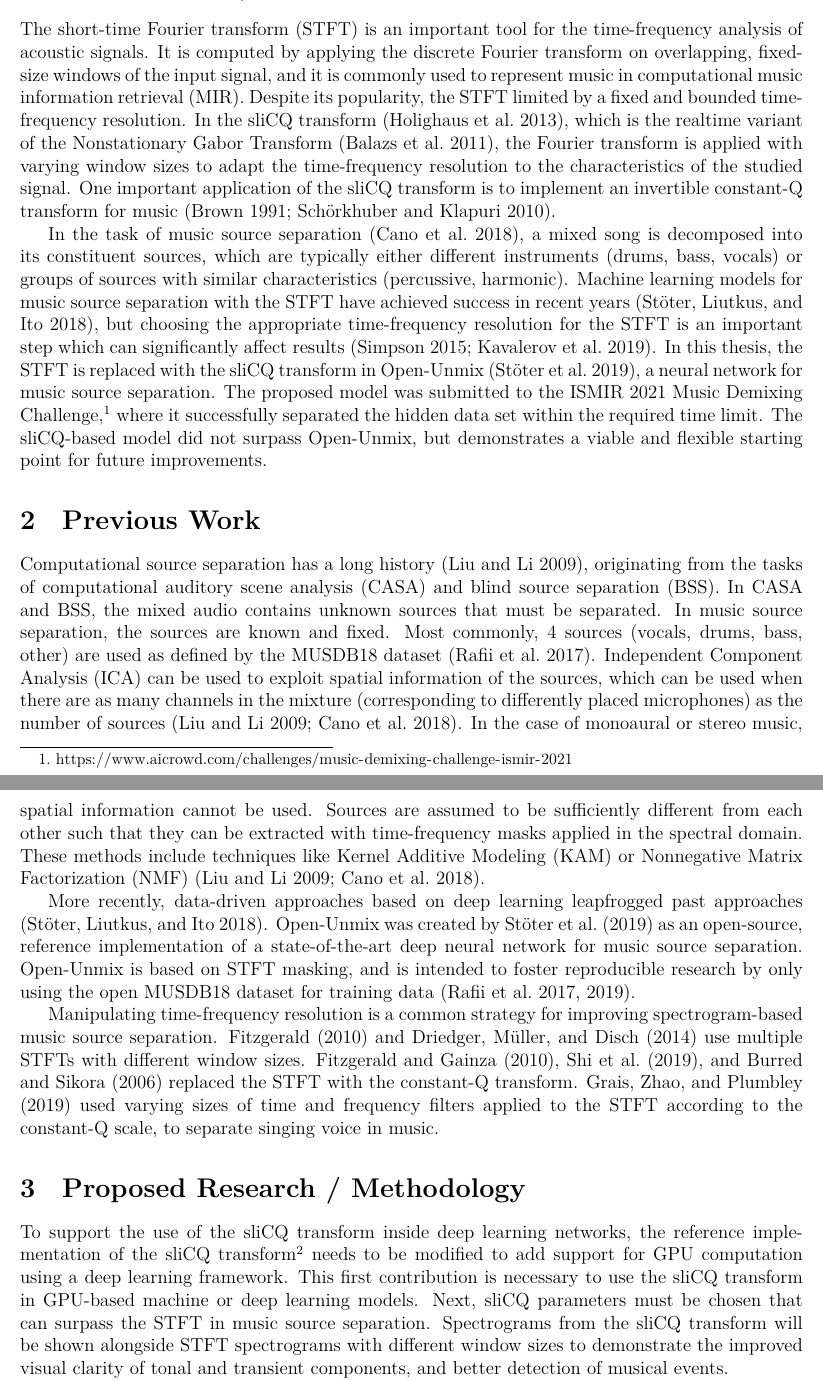
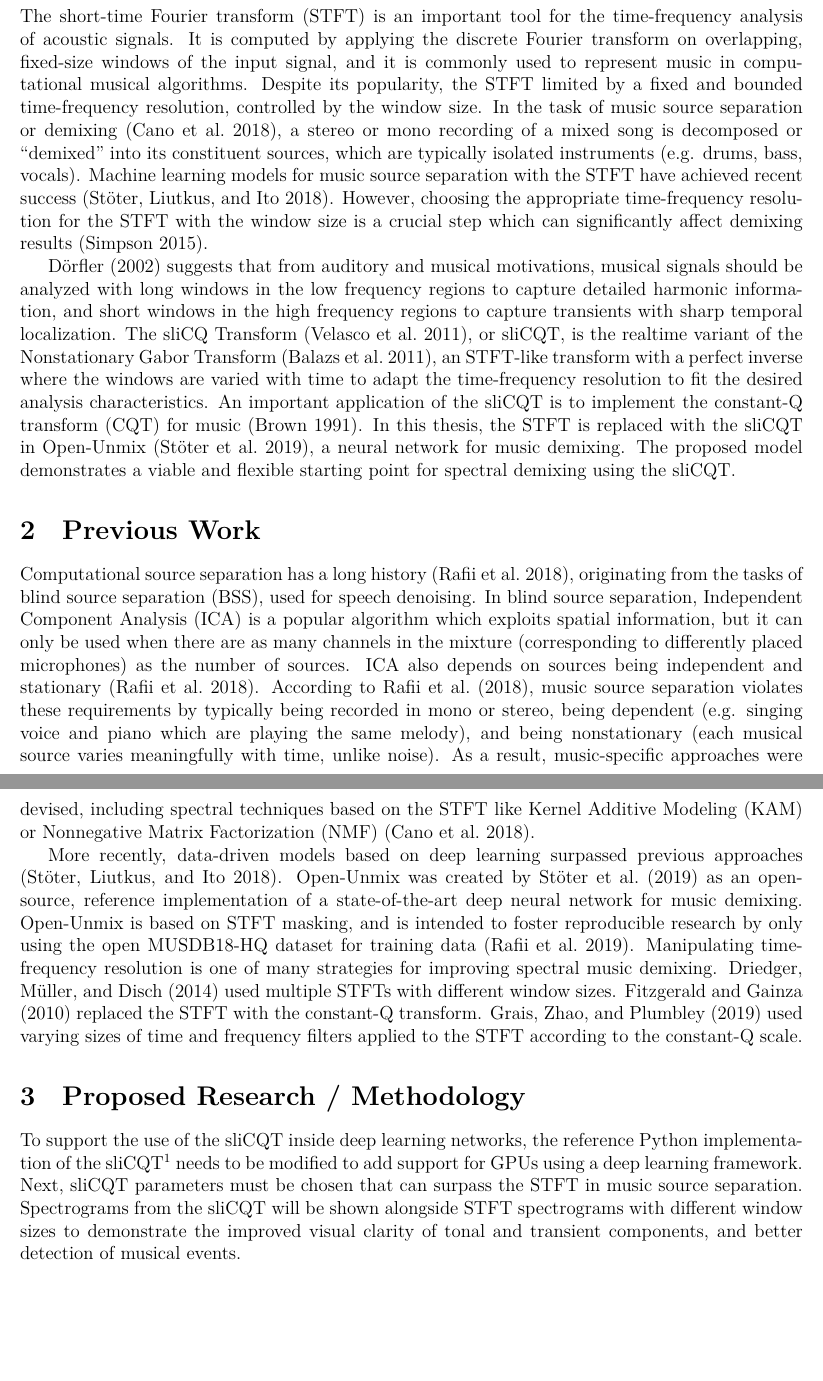
Before and after one commit to sevagh/xumx_slicq_extra, a LaTeX document (latex/proposal.tex): two parts of pages 1 and 2 of 4 before the commit and two parts of pages 1 and 2 of 3 after it, joined at a grey line, cut so that both start at the same text, the shorter picture padded with empty space. Compiled offline with XeLaTeX.

Commit message:
Clean up thesis proposal

```diff
--- a/latex/proposal.tex
+++ b/latex/proposal.tex
@@ -22,7 +22,7 @@
 \renewcommand{\topfraction}{0.85}
 \renewcommand{\textfraction}{0.1}
 \renewcommand{\floatpagefraction}{0.75}
-\usepackage[backend=biber,authordate,annotation]{biblatex-chicago}
+\usepackage[backend=biber,authordate,annotation,url=false]{biblatex-chicago}
 \addbibresource{citations.bib}
 \input{variables.tex}
 
@@ -41,19 +41,18 @@
 
 \section{Introduction / Motivation}
 
-The short-time Fourier transform (STFT) is an important tool for the time-frequency analysis of acoustic signals. It is computed by applying the discrete Fourier transform on overlapping, fixed-size windows of the input signal, and it is commonly used to represent music in computational music information retrieval (MIR). Despite its popularity, the STFT limited by a fixed and bounded time-frequency resolution. In the sliCQ transform (\cite{slicq}), which is the realtime variant of the Nonstationary Gabor Transform (\cite{balazs}), the Fourier transform is applied with varying window sizes to adapt the time-frequency resolution to the characteristics of the studied signal. One important application of the sliCQ transform is to implement an invertible constant-Q transform for music (\cite{jbrown, klapuricqt}).
 
-In the task of music source separation (\cite{musicsepgood}), a mixed song is decomposed into its constituent sources, which are typically either different instruments (drums, bass, vocals) or groups of sources with similar characteristics (percussive, harmonic). Machine learning models for music source separation with the STFT have achieved success in recent years (\cite{sisec2018}), but choosing the appropriate time-frequency resolution for the STFT is an important step which can significantly affect results (\cite{tftradeoff1, tftradeoff2}). In this thesis, the STFT is replaced with the sliCQ transform in Open-Unmix (\cite{umx}), a neural network for music source separation. The proposed model was submitted to the ISMIR 2021 Music Demixing Challenge,\footnote{\url{https://www.aicrowd.com/challenges/music-demixing-challenge-ismir-2021}} where it successfully separated the hidden data set within the required time limit. The sliCQ-based model did not surpass Open-Unmix, but demonstrates a viable and flexible starting point for future improvements.
+The short-time Fourier transform (STFT) is an important tool for the time-frequency analysis of acoustic signals. It is computed by applying the discrete Fourier transform on overlapping, fixed-size windows of the input signal, and it is commonly used to represent music in computational musical algorithms. Despite its popularity, the STFT limited by a fixed and bounded time-frequency resolution, controlled by the window size. In the task of music source separation or demixing (\cite{musicsepgood}), a stereo or mono recording of a mixed song is decomposed or ``demixed'' into its constituent sources, which are typically isolated instruments (e.g. drums, bass, vocals). Machine learning models for music source separation with the STFT have achieved recent success (\cite{sisec2018}). However, choosing the appropriate time-frequency resolution for the STFT with the window size is a crucial step which can significantly affect demixing results (\cite{tftradeoff1}).
+
+ \textcite{doerflerphd} suggests that from auditory and musical motivations, musical signals should be analyzed with long windows in the low frequency regions to capture detailed harmonic information, and short windows in the high frequency regions to capture transients with sharp temporal localization. The sliCQ Transform (\cite{invertiblecqt}), or sliCQT, is the realtime variant of the Nonstationary Gabor Transform (\cite{balazs}), an STFT-like transform with a perfect inverse where the windows are varied with time to adapt the time-frequency resolution to fit the desired analysis characteristics. An important application of the sliCQT is to implement the constant-Q transform (CQT) for music (\cite{jbrown}). In this thesis, the STFT is replaced with the sliCQT in Open-Unmix (\cite{umx}), a neural network for music demixing. The proposed model demonstrates a viable and flexible starting point for spectral demixing using the sliCQT.
 
 \section{Previous Work}
 
-Computational source separation has a long history (\cite{musicsepsurvey}), originating from the tasks of computational auditory scene analysis (CASA) and blind source separation (BSS). In CASA and BSS, the mixed audio contains unknown sources that must be separated. In music source separation, the sources are known and fixed. Most commonly, 4 sources (vocals, drums, bass, other) are used as defined by the MUSDB18 dataset (\cite{musdb18}). Independent Component Analysis (ICA) can be used to exploit spatial information of the sources, which can be used when there are as many channels in the mixture (corresponding to differently placed microphones) as the number of sources (\cite{musicsepsurvey, musicsepgood}). In the case of monoaural or stereo music, spatial information cannot be used. Sources are assumed to be sufficiently different from each other such that they can be extracted with time-frequency masks applied in the spectral domain. These methods include techniques like Kernel Additive Modeling (KAM) or Nonnegative Matrix Factorization (NMF) (\cite{musicsepsurvey, musicsepgood}).
+Computational source separation has a long history (\cite{musicsepintro1}), originating from the tasks of blind source separation (BSS), used for speech denoising. In blind source separation, Independent Component Analysis (ICA) is a popular algorithm which exploits spatial information, but it can only be used when there are as many channels in the mixture (corresponding to differently placed microphones) as the number of sources. ICA also depends on sources being independent and stationary (\cite{musicsepintro1}). According to \textcite{musicsepintro1}, music source separation violates these requirements by typically being recorded in mono or stereo, being dependent (e.g. singing voice and piano which are playing the same melody), and being nonstationary (each musical source varies meaningfully with time, unlike noise). As a result, music-specific approaches were devised, including spectral techniques based on the STFT like Kernel Additive Modeling (KAM) or Nonnegative Matrix Factorization (NMF) (\cite{musicsepgood}).
 
-More recently, data-driven approaches based on deep learning leapfrogged past approaches (\cite{sisec2018}). Open-Unmix was created by \textcite{umx} as an open-source, reference implementation of a state-of-the-art deep neural network for music source separation. Open-Unmix is based on STFT masking, and is intended to foster reproducible research by only using the open MUSDB18 dataset for training data (\cite{musdb18, musdb18hq}).
-
-Manipulating time-frequency resolution is a common strategy for improving spectrogram-based music source separation. \textcite{fitzgerald1, driedger} use multiple STFTs with different window sizes. \textcite{fitzgerald2, cqtseparation, bettermusicsep} replaced the STFT with the constant-Q transform. \textcite{plumbley2} used varying sizes of time and frequency filters applied to the STFT according to the constant-Q scale, to separate singing voice in music.
+More recently, data-driven models based on deep learning surpassed previous approaches (\cite{sisec2018}). Open-Unmix was created by \textcite{umx} as an open-source, reference implementation of a state-of-the-art deep neural network for music demixing. Open-Unmix is based on STFT masking, and is intended to foster reproducible research by only using the open MUSDB18-HQ dataset for training data (\cite{musdb18hq}). Manipulating time-frequency resolution is one of many strategies for improving spectral music demixing. \textcite{driedger} used multiple STFTs with different window sizes. \textcite{fitzgerald2} replaced the STFT with the constant-Q transform. \textcite{plumbley2} used varying sizes of time and frequency filters applied to the STFT according to the constant-Q scale.
 
 \section{Proposed Research / Methodology}
 
-To support the use of the sliCQ transform inside deep learning networks, the reference implementation of the sliCQ transform\footnote{\url{https://github.com/grrrr/nsgt}} needs to be modified to add support for GPU computation using a deep learning framework. This first contribution is necessary to use the sliCQ transform in GPU-based machine or deep learning models. Next, sliCQ parameters must be chosen that can surpass the STFT in music source separation. Spectrograms from the sliCQ transform will be shown alongside STFT spectrograms with different window sizes to demonstrate the improved visual clarity of tonal and transient components, and better detection of musical events.
+To support the use of the sliCQT inside deep learning networks, the reference Python implementation of the sliCQT\footnote{\url{https://github.com/grrrr/nsgt}} needs to be modified to add support for GPUs using a deep learning framework. Next, sliCQT parameters must be chosen that can surpass the STFT in music source separation. Spectrograms from the sliCQT will be shown alongside STFT spectrograms with different window sizes to demonstrate the improved visual clarity of tonal and transient components, and better detection of musical events.
 
```
Also changed, not shown: latex/ch2_background.tex (+1 -1 lines), latex/proposal.tex (4 more changed lines).
